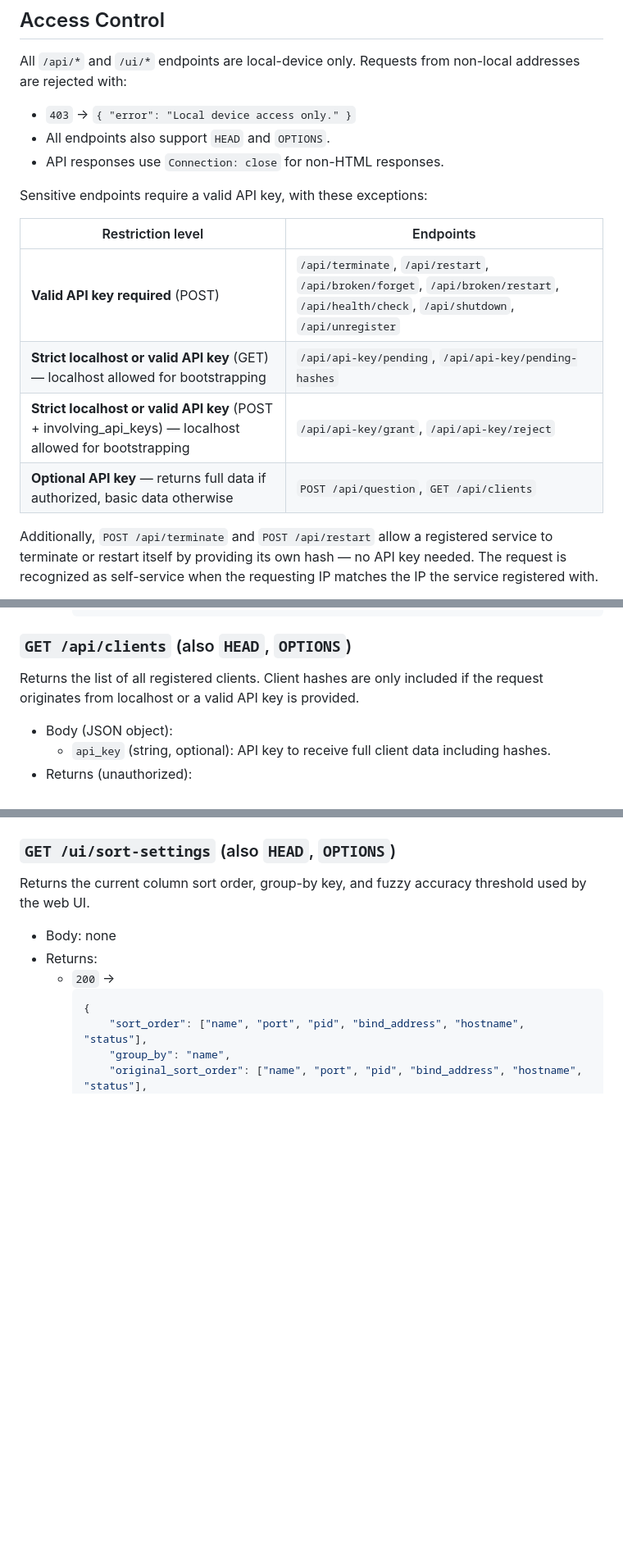
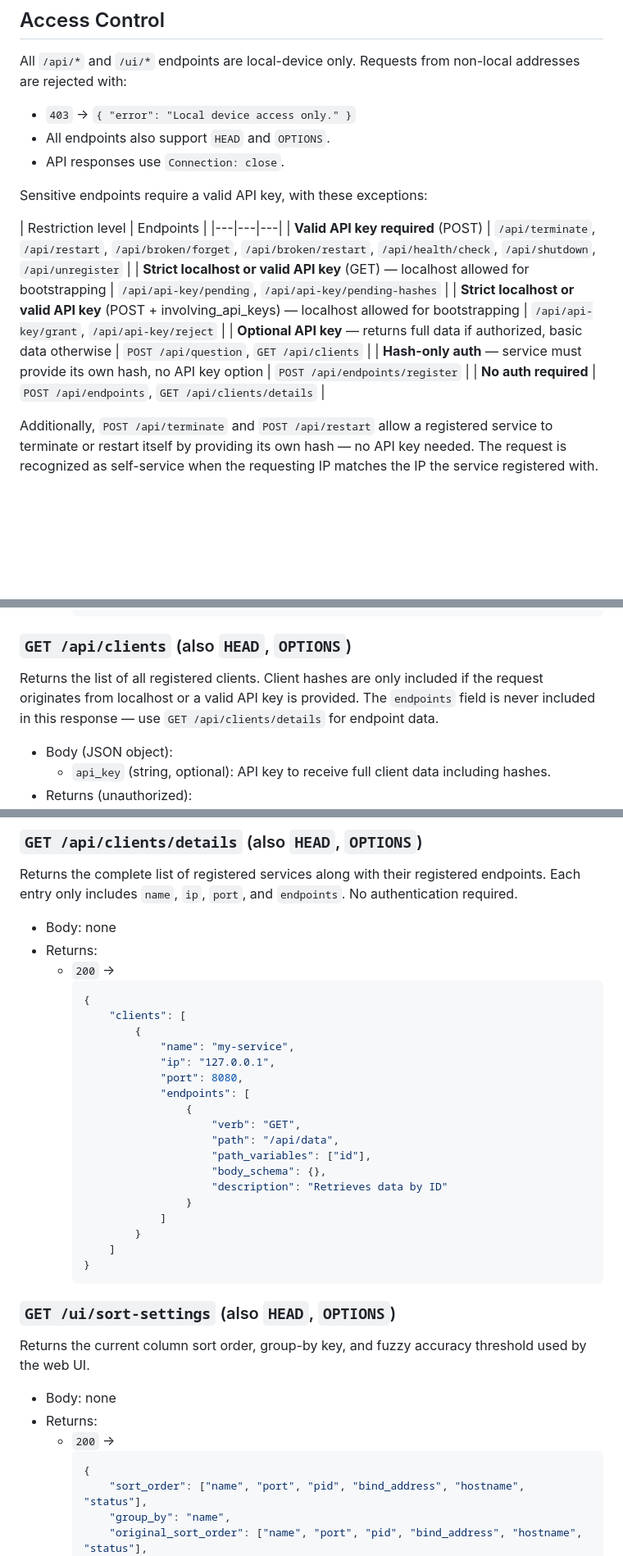
Before and after one commit to LorenBll/Akupara, a Markdown page: README.md, 3 parts joined by grey strips. Shown at 82% size. Rendered like a GitHub page; blank space fills up the shorter version.

````diff
--- a/README.md
+++ b/README.md
@@ -53,16 +53,18 @@ ServiceHandler can encrypt stored API keys using the [Cipher](https://github.com
 All `/api/*` and `/ui/*` endpoints are local-device only. Requests from non-local addresses are rejected with:
 - `403` -> `{ "error": "Local device access only." }`
 - All endpoints also support `HEAD` and `OPTIONS`.
-- API responses use `Connection: close` for non-HTML responses.
+- API responses use `Connection: close`.
 
 Sensitive endpoints require a valid API key, with these exceptions:
 
 | Restriction level | Endpoints |
-|---|---|
+|---|---|---|
 | **Valid API key required** (POST) | `/api/terminate`, `/api/restart`, `/api/broken/forget`, `/api/broken/restart`, `/api/health/check`, `/api/shutdown`, `/api/unregister` |
 | **Strict localhost or valid API key** (GET) — localhost allowed for bootstrapping | `/api/api-key/pending`, `/api/api-key/pending-hashes` |
 | **Strict localhost or valid API key** (POST + involving_api_keys) — localhost allowed for bootstrapping | `/api/api-key/grant`, `/api/api-key/reject` |
 | **Optional API key** — returns full data if authorized, basic data otherwise | `POST /api/question`, `GET /api/clients` |
+| **Hash-only auth** — service must provide its own hash, no API key option | `POST /api/endpoints/register` |
+| **No auth required** | `POST /api/endpoints`, `GET /api/clients/details` |
 
 Additionally, `POST /api/terminate` and `POST /api/restart` allow a registered service to terminate or restart itself by providing its own hash — no API key needed. The request is recognized as self-service when the requesting IP matches the IP the service registered with.
 
@@ -188,7 +190,7 @@ Service health check with registration statistics.
 		```
 
 ### `GET /api/clients` (also `HEAD`, `OPTIONS`)
-Returns the list of all registered clients. Client hashes are only included if the request originates from localhost or a valid API key is provided.
+Returns the list of all registered clients. Client hashes are only included if the request originates from localhost or a valid API key is provided. The `endpoints` field is never included in this response — use `GET /api/clients/details` for endpoint data.
 
 - Body (JSON object):
 	- `api_key` (string, optional): API key to receive full client data including hashes.
@@ -233,3 +291,29 @@ Returns the list of all registered clients. Client hashes are only included if t
+### `GET /api/clients/details` (also `HEAD`, `OPTIONS`)
+Returns the complete list of registered services along with their registered endpoints. Each entry only includes `name`, `ip`, `port`, and `endpoints`. No authentication required.
+
+- Body: none
+- Returns:
+	- `200` ->
+		```json
+		{
+			"clients": [
+				{
+					"name": "my-service",
+					"ip": "127.0.0.1",
+					"port": 8080,
+					"endpoints": [
+						{
+							"verb": "GET",
+							"path": "/api/data",
+							"path_variables": ["id"],
+							"body_schema": {},
+							"description": "Retrieves data by ID"
+						}
+					]
+				}
+			]
+		}
+		```
 
 ### `GET /ui/sort-settings` (also `HEAD`, `OPTIONS`)
 Returns the current column sort order, group-by key, and fuzzy accuracy threshold used by the web UI.
````
Also changed, not shown: other parts of README.md (+56 -0 lines).
